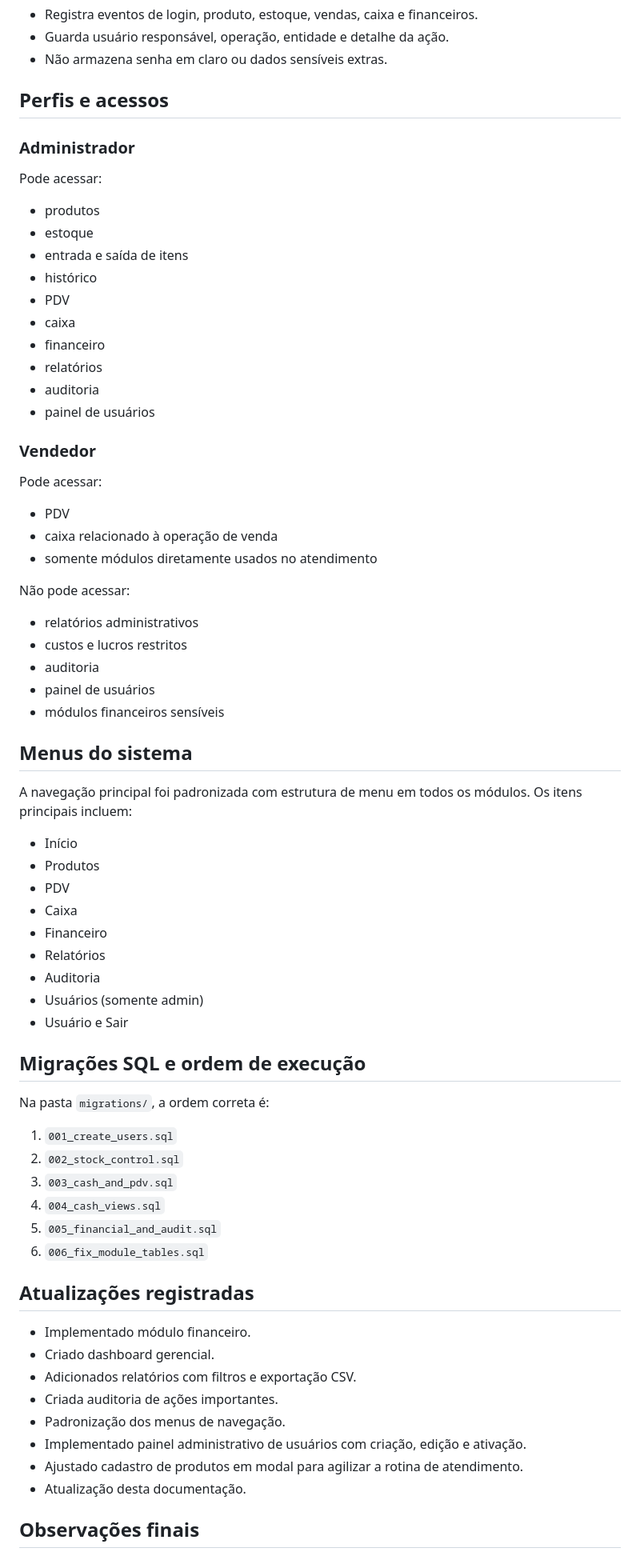
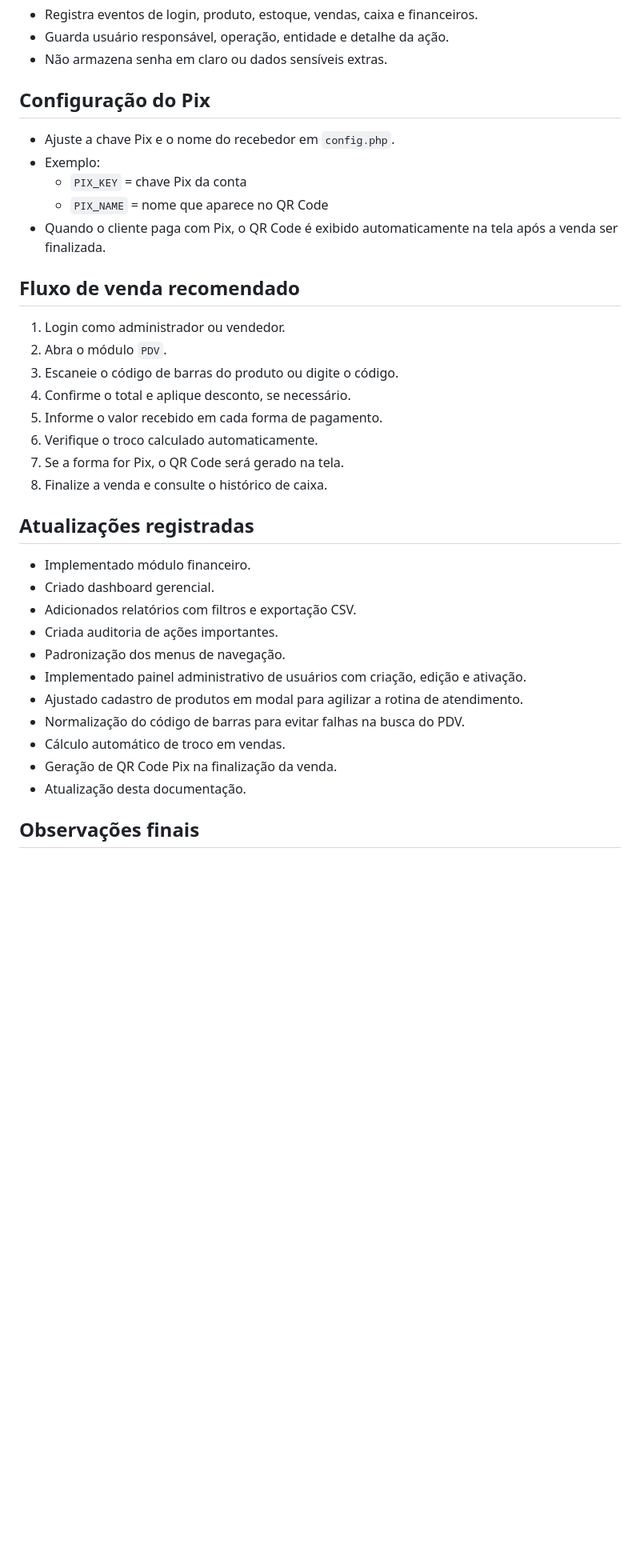
Before and after one commit to jonata-ti/to_em_casa, a Markdown page: DOCUMENTACAO_SISTEMA.md, the part around one of its changes. Shown at 80% size. Rendered like a GitHub page; blank space fills up the shorter version.

Commit message:
atualização da documentação

```diff
--- a/DOCUMENTACAO_SISTEMA.md
+++ b/DOCUMENTACAO_SISTEMA.md
@@ -95,53 +98,22 @@ Arquivos principais:
 - Guarda usuário responsável, operação, entidade e detalhe da ação.
 - Não armazena senha em claro ou dados sensíveis extras.
 
-## Perfis e acessos
-### Administrador
-Pode acessar:
-- produtos
-- estoque
-- entrada e saída de itens
-- histórico
-- PDV
-- caixa
-- financeiro
-- relatórios
-- auditoria
-- painel de usuários
+## Configuração do Pix
+- Ajuste a chave Pix e o nome do recebedor em `config.php`.
+- Exemplo:
+  - `PIX_KEY` = chave Pix da conta
+  - `PIX_NAME` = nome que aparece no QR Code
+- Quando o cliente paga com Pix, o QR Code é exibido automaticamente na tela após a venda ser finalizada.
 
-### Vendedor
-Pode acessar:
-- PDV
-- caixa relacionado à operação de venda
-- somente módulos diretamente usados no atendimento
-
-Não pode acessar:
-- relatórios administrativos
-- custos e lucros restritos
-- auditoria
-- painel de usuários
-- módulos financeiros sensíveis
-
-## Menus do sistema
-A navegação principal foi padronizada com estrutura de menu em todos os módulos. Os itens principais incluem:
-- Início
-- Produtos
-- PDV
-- Caixa
-- Financeiro
-- Relatórios
-- Auditoria
-- Usuários (somente admin)
-- Usuário e Sair
-
-## Migrações SQL e ordem de execução
-Na pasta `migrations/`, a ordem correta é:
-1. `001_create_users.sql`
-2. `002_stock_control.sql`
-3. `003_cash_and_pdv.sql`
-4. `004_cash_views.sql`
-5. `005_financial_and_audit.sql`
-6. `006_fix_module_tables.sql`
+## Fluxo de venda recomendado
+1. Login como administrador ou vendedor.
+2. Abra o módulo `PDV`.
+3. Escaneie o código de barras do produto ou digite o código.
+4. Confirme o total e aplique desconto, se necessário.
+5. Informe o valor recebido em cada forma de pagamento.
+6. Verifique o troco calculado automaticamente.
+7. Se a forma for Pix, o QR Code será gerado na tela.
+8. Finalize a venda e consulte o histórico de caixa.
 
 ## Atualizações registradas
 - Implementado módulo financeiro.
@@ -151,6 +123,9 @@ Na pasta `migrations/`, a ordem correta é:
 - Padronização dos menus de navegação.
 - Implementado painel administrativo de usuários com criação, edição e ativação.
 - Ajustado cadastro de produtos em modal para agilizar a rotina de atendimento.
+- Normalização do código de barras para evitar falhas na busca do PDV.
+- Cálculo automático de troco em vendas.
+- Geração de QR Code Pix na finalização da venda.
 - Atualização desta documentação.
 
 ## Observações finais
```
Also changed, not shown: other parts of DOCUMENTACAO_SISTEMA.md (+3 -0 lines), README.md (+19 -6 lines).
